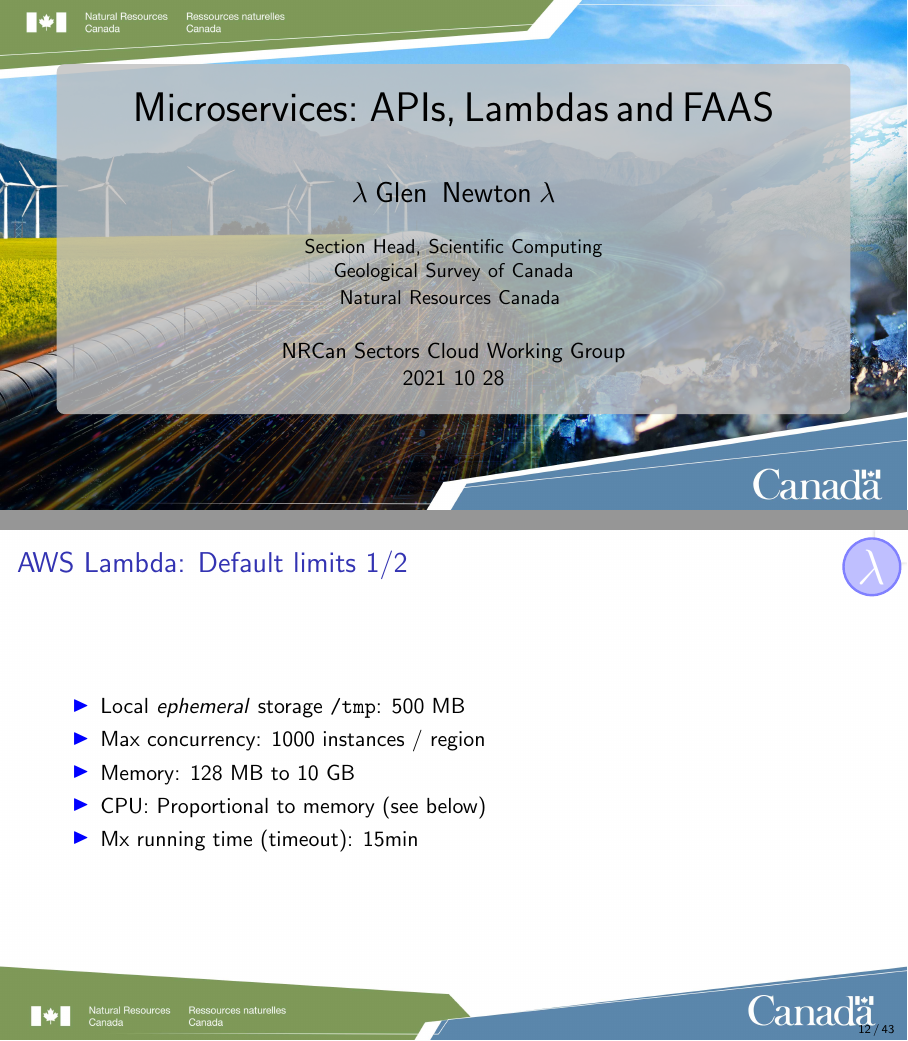
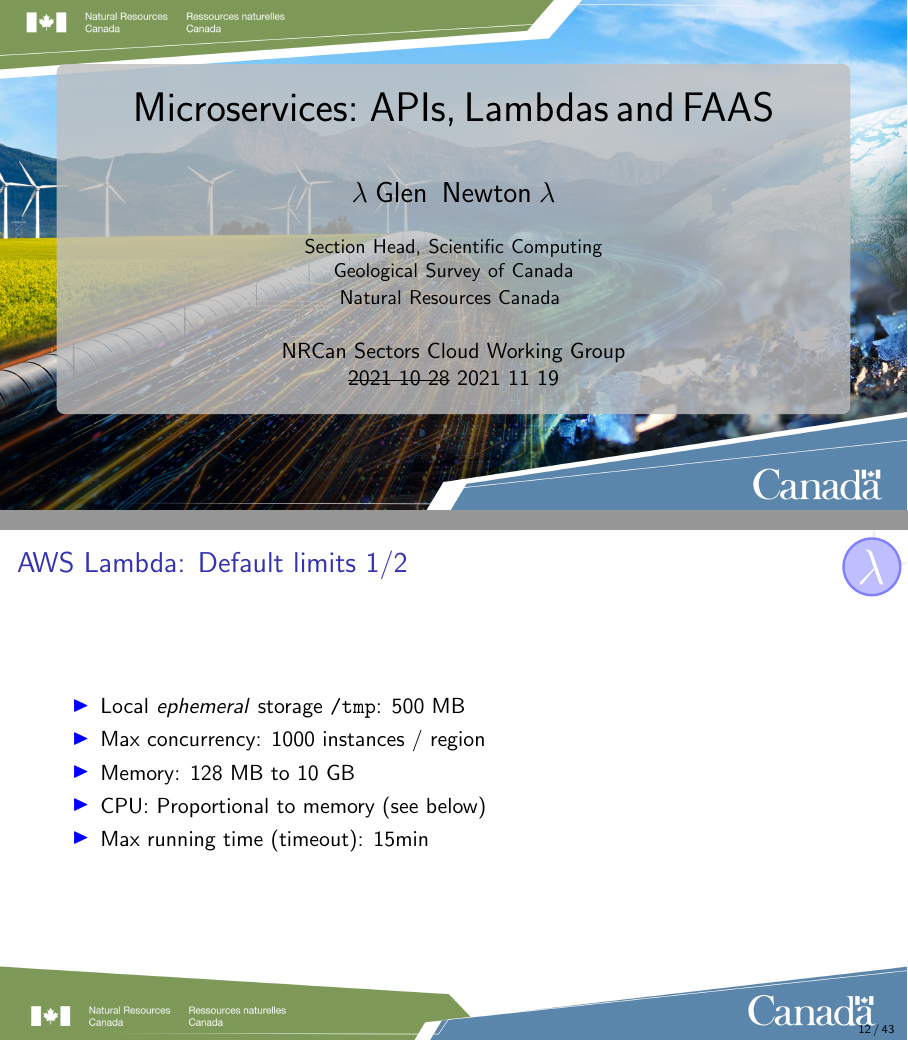
Before and after one commit to gnewton/lambdaPresentation, LaTeX slides (lambdaGNewton.tex): pages 1 and 12 of 43, joined at a grey line. Compiled offline with pdfLaTeX.

Commit message:
Updated date; fixed some minor spelling, etc errors

```diff
--- a/lambdaGNewton.tex
+++ b/lambdaGNewton.tex
@@ -7,6 +7,7 @@
 
 \usepackage{listings}
 \usepackage[first=0,last=9]{lcg}
+\usepackage[normalem]{ulem}
 
 \input{nrcan_template_base}
 
@@ -23,7 +24,7 @@
 }
 \date[2021 10 28] % (optional)
      {NRCan Sectors Cloud Working Group\\
-     2021 10 28}
+       \sout{2021 10 28} 2021 11 19}
 
 \logo{\begin{tikzpicture}
     \node at (0cm,0cm) {};
@@ -202,7 +203,7 @@ source) in 2017.''
   \item Max concurrency: 1000 instances / region
   \item Memory: 128 MB to 10 GB
   \item CPU: Proportional to memory (see below)
-  \item Mx running time (timeout): 15min
+  \item Max running time (timeout): 15min
   \end{itemize}
 \end{nrcanFrame}
 
```
Also changed, not shown: lambdaGNewton.pdf.
